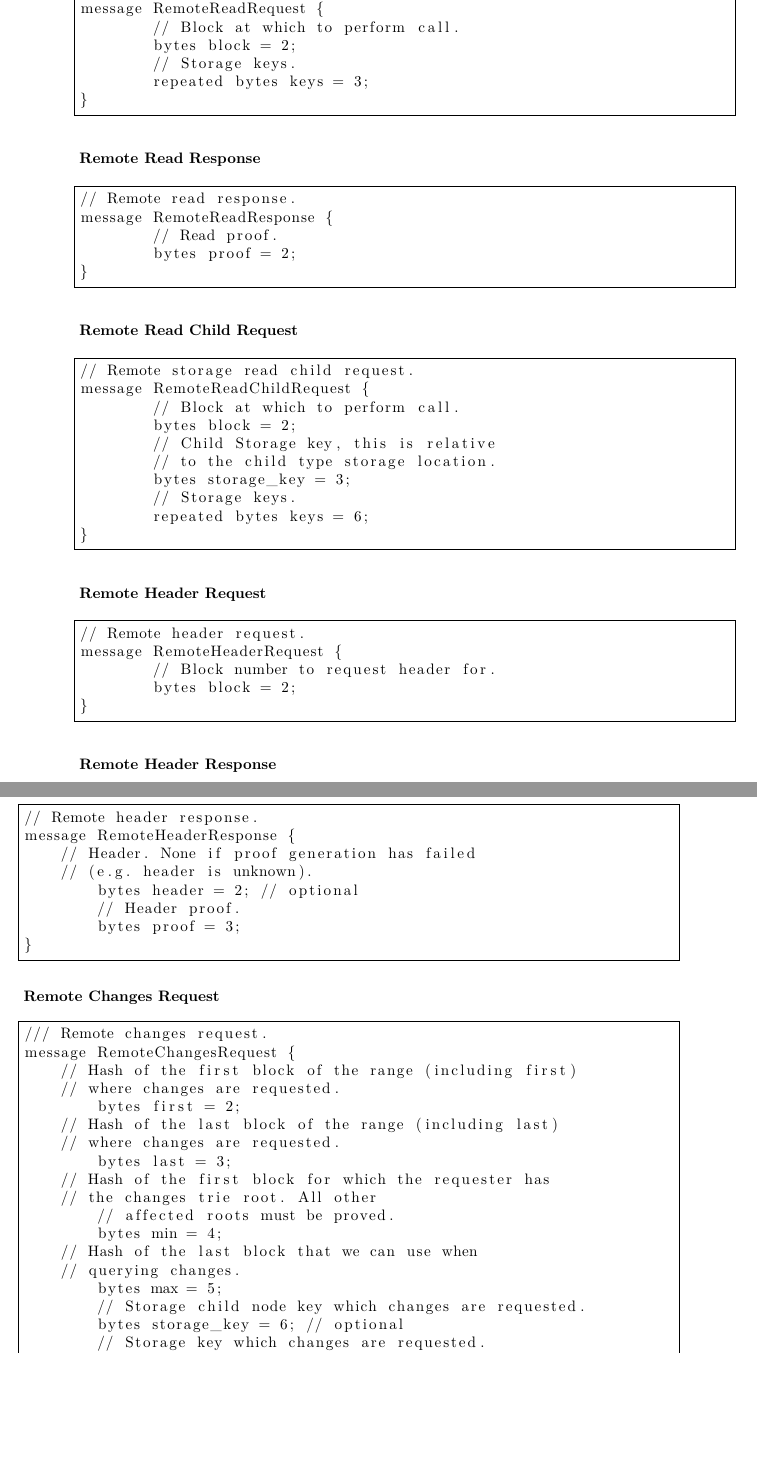
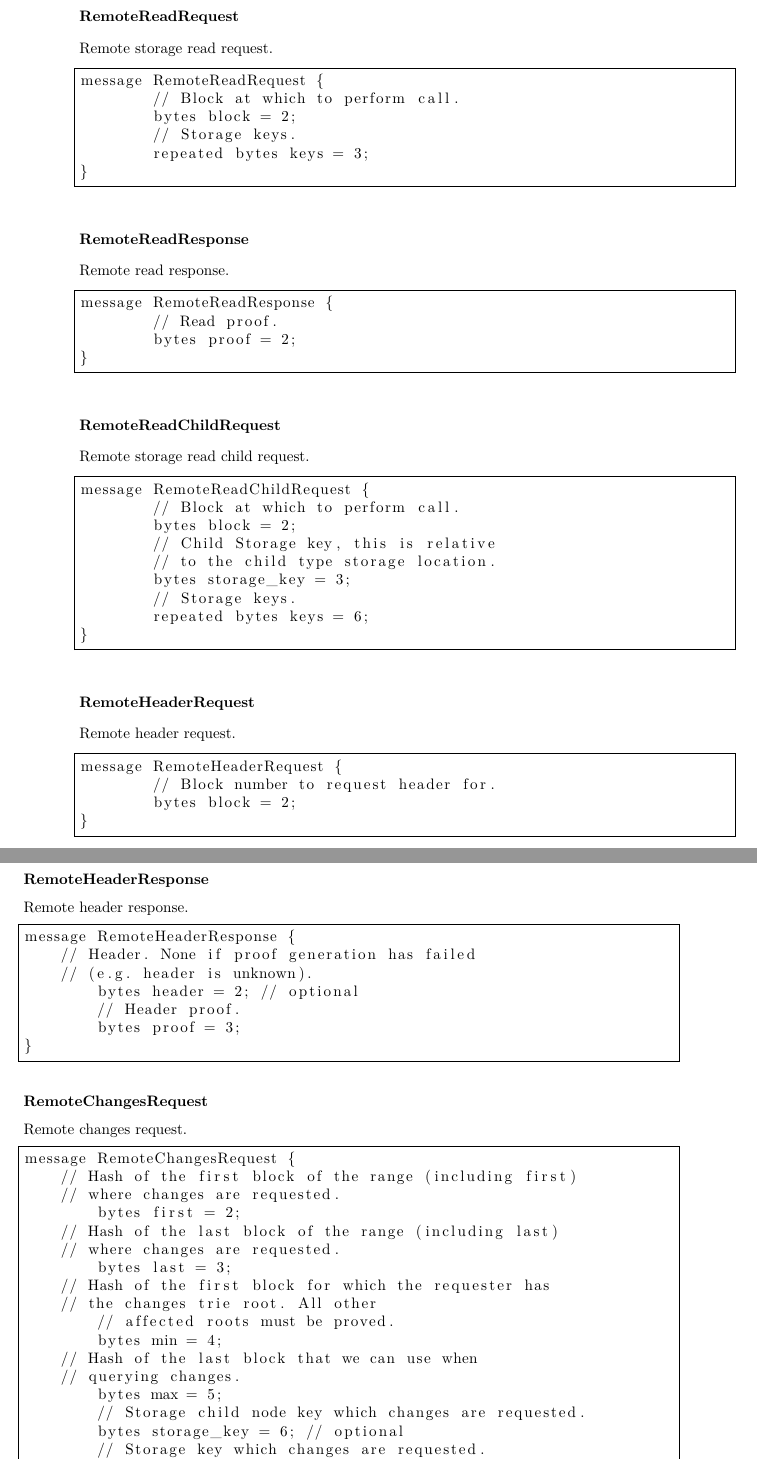
Before and after one commit to w3f/polkadot-spec, a LaTeX book (runtime-spec/networking-spec.tex): two parts of pages 8 and 9 of 10, joined at a grey line, cut at the place of the change, the shorter picture padded with empty space. Compiled offline with XeLaTeX.

Commit message:
adjust section headers

```diff
--- a/runtime-spec/networking-spec.tex
+++ b/runtime-spec/networking-spec.tex
@@ -238,3 +242,6 @@ message RemoteCallResponse {
 }
 \end{lstlisting}
 
+\subsubsection{RemoteReadRequest}
+
+Remote storage read request.
@@ -242,6 +248,5 @@ message RemoteCallResponse {
 
 \begin{lstlisting}[frame=single]
-// Remote storage read request.
 message RemoteReadRequest {
 	// Block at which to perform call.
 	bytes block = 2;
@@ -250,20 +255,22 @@ message RemoteReadRequest {
 }
 \end{lstlisting}
 
-\subsubsection{Remote Read Response}
+\subsubsection{RemoteReadResponse}
+
+Remote read response.
 
 \begin{lstlisting}[frame=single]
-// Remote read response.
 message RemoteReadResponse {
 	// Read proof.
 	bytes proof = 2;
 }
 \end{lstlisting}
 
-\subsubsection{Remote Read Child Request}
+\subsubsection{RemoteReadChildRequest}
+
+Remote storage read child request.
 
 \begin{lstlisting}[frame=single]
-// Remote storage read child request.
 message RemoteReadChildRequest {
 	// Block at which to perform call.
 	bytes block = 2;
@@ -275,20 +282,22 @@ message RemoteReadChildRequest {
 }
 \end{lstlisting}
 
-\subsubsection{Remote Header Request}
+\subsubsection{RemoteHeaderRequest}
+
+Remote header request.
 
 \begin{lstlisting}[frame=single]
-// Remote header request.
 message RemoteHeaderRequest {
 	// Block number to request header for.
 	bytes block = 2;
 }
 \end{lstlisting}
 
-\subsubsection{Remote Header Response}
+\subsubsection{RemoteHeaderResponse}
+
+Remote header response.
 
 \begin{lstlisting}[frame=single]
-// Remote header response.
 message RemoteHeaderResponse {
     // Header. None if proof generation has failed
     // (e.g. header is unknown).
@@ -298,10 +307,11 @@ message RemoteHeaderResponse {
 }
 \end{lstlisting}
 
-\subsubsection{Remote Changes Request}
+\subsubsection{RemoteChangesRequest}
+
+Remote changes request.
 
 \begin{lstlisting}[frame=single]
-/// Remote changes request.
 message RemoteChangesRequest {
     // Hash of the first block of the range (including first)
     // where changes are requested.
```
Also changed, not shown: runtime-spec/networking-spec.tex (28 more changed lines).
